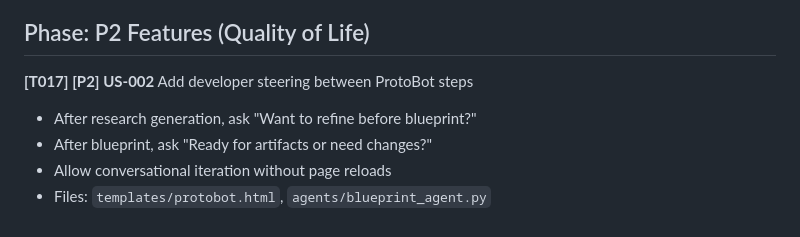
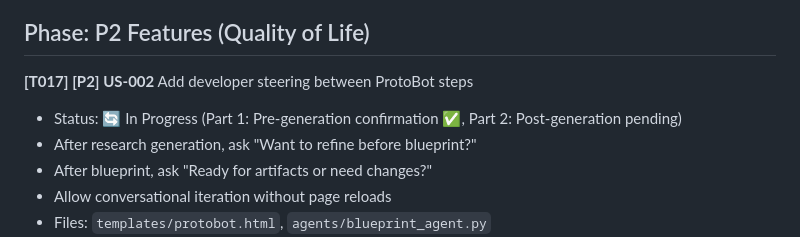
Before and after one commit to bennyturns/hermes2, a Markdown page: speckit/tasks.md, the part around the change. Drawn GitHub-style.

Commit message:
docs: Update speckit tasks.md for Issue #2 progress
Updated T017 status to reflect Part 1 completion (pre-generation
confirmation) and Part 2 pending (post-generation workflow).

```diff
--- a/speckit/tasks.md
+++ b/speckit/tasks.md
@@ -145,6 +145,7 @@
 ## Phase: P2 Features (Quality of Life)
 
 **[T017] [P2] US-002** Add developer steering between ProtoBot steps
+- Status: 🔄 In Progress (Part 1: Pre-generation confirmation ✅, Part 2: Post-generation pending)
 - After research generation, ask "Want to refine before blueprint?"
 - After blueprint, ask "Ready for artifacts or need changes?"
 - Allow conversational iteration without page reloads
```
